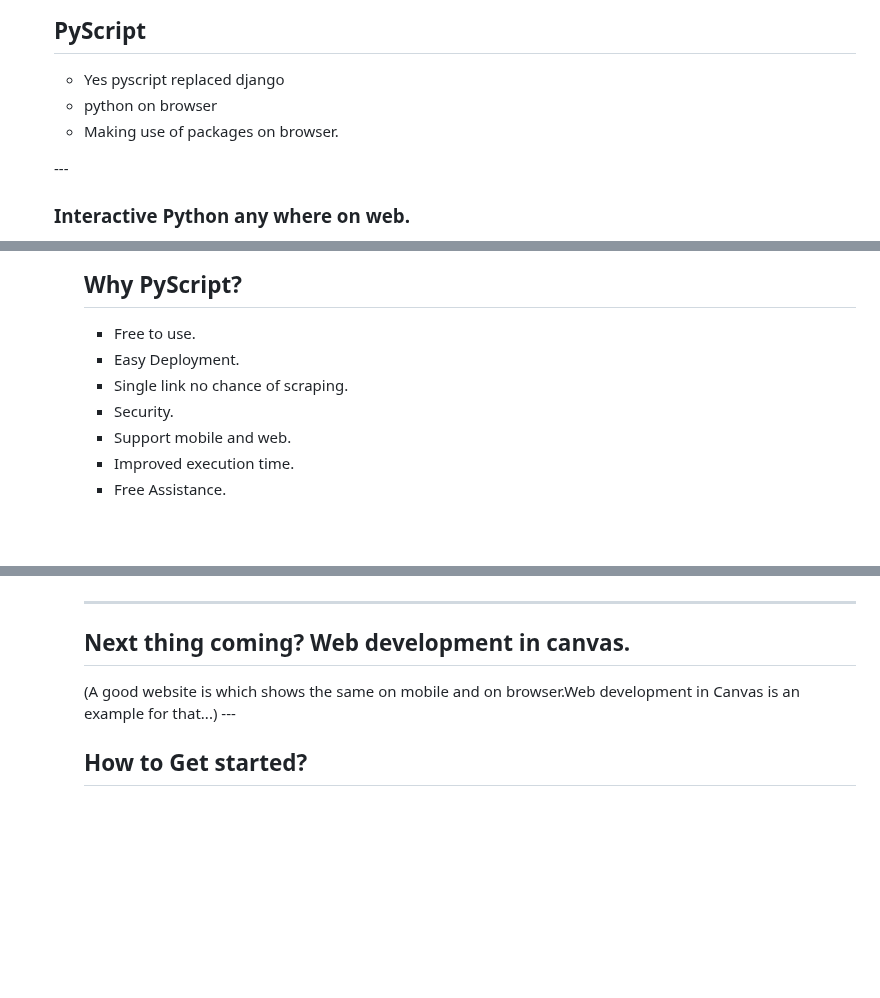
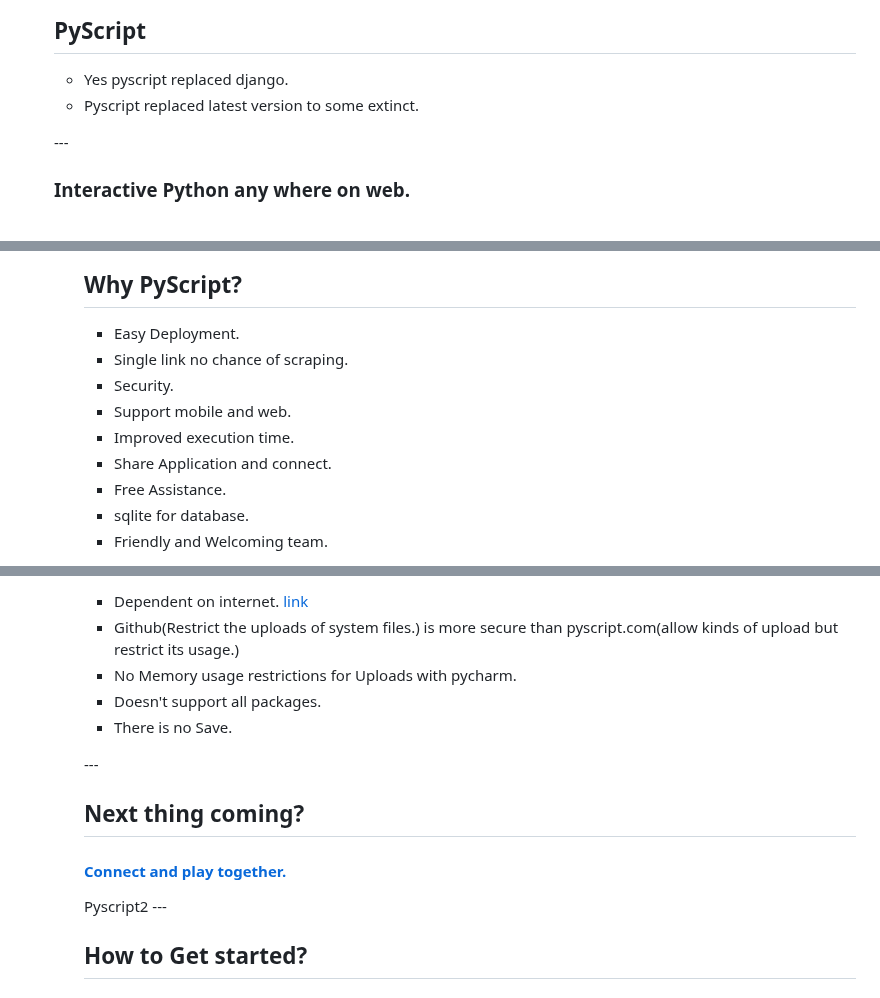
Before and after one commit to nasrin1748/Pylady_slides, a Markdown page: slides.md, 3 parts joined by grey strips. Drawn GitHub-style; blank space fills up the shorter version.

```diff
--- a/slides.md
+++ b/slides.md
@@ -66,13 +120,10 @@ Second Website
 <h2><span style="color: #fda703">PyScript</span></h2>
 <ul class="fragment">
      <li class="fragment">
-      Yes pyscript replaced django
+      Yes pyscript replaced django.
     </li>
-    <li class="fragment">
-      python on browser
-    </li>
-     <li class="fragment">
-      Making use of packages on browser.
+      <li class="fragment">
+      Pyscript replaced latest version to some extinct.
     </li>
 </ul>
 ---
@@ -105,9 +161,6 @@ Second Website
 <h2> Why <span style="color: #fda703">PyScript?</span></h2>
 
 <ul class="fragment">
-    <li class="fragment">
-      Free to use.
-    </li>
     <li class="fragment">
       Easy Deployment.
     </li>
@@ -124,6 +177,15 @@ Second Website
       Improved execution time.
     </li>
      <li class="fragment">
+      Share Application and connect.
+    </li>
+     <li class="fragment">
       Free Assistance.
     </li>
+      <li class="fragment">
+      sqlite for database.
+    </li>
+ <li class="fragment">
+      Friendly and Welcoming team.
+    </li>
 </ul>
@@ -130,7 +194,26 @@ Second Website
 
+<ul class="fragment">
+    <li class="fragment">
+      Dependent on internet.
+      <a href="https://nasrin1748.github.io/checkimg1/" target="_blank">link</a>
+    </li>
+     <li class="fragment">
+      Github(Restrict the uploads of system files.) is more secure than pyscript.com(allow kinds of upload but restrict its usage.)
+    </li>
+    <li class="fragment">
+      No Memory usage restrictions for Uploads with pycharm.
+    </li>
+   <li class="fragment">
+      Doesn't support all packages.
+</li>
+ <li class="fragment">
+      There is no Save.
+</li>
+</ul>
 ---
-<h2><span style="color: #fda703">Next thing coming? Web development in canvas.</span></h2>
-(A good website is which shows the same on mobile and on browser.Web development in Canvas is an example for that...)
+<h2><span style="color: #fda703">Next thing coming?</span></h2>
+<h4><a href="https://nasrin1748.github.io/game_trail/" target="_blank">Connect and play together.</a></h4>
+Pyscript2
 ---
 <h2>How to Get started? </h2>
 
```
Also changed, not shown: other parts of slides.md (+77 -16 lines).
